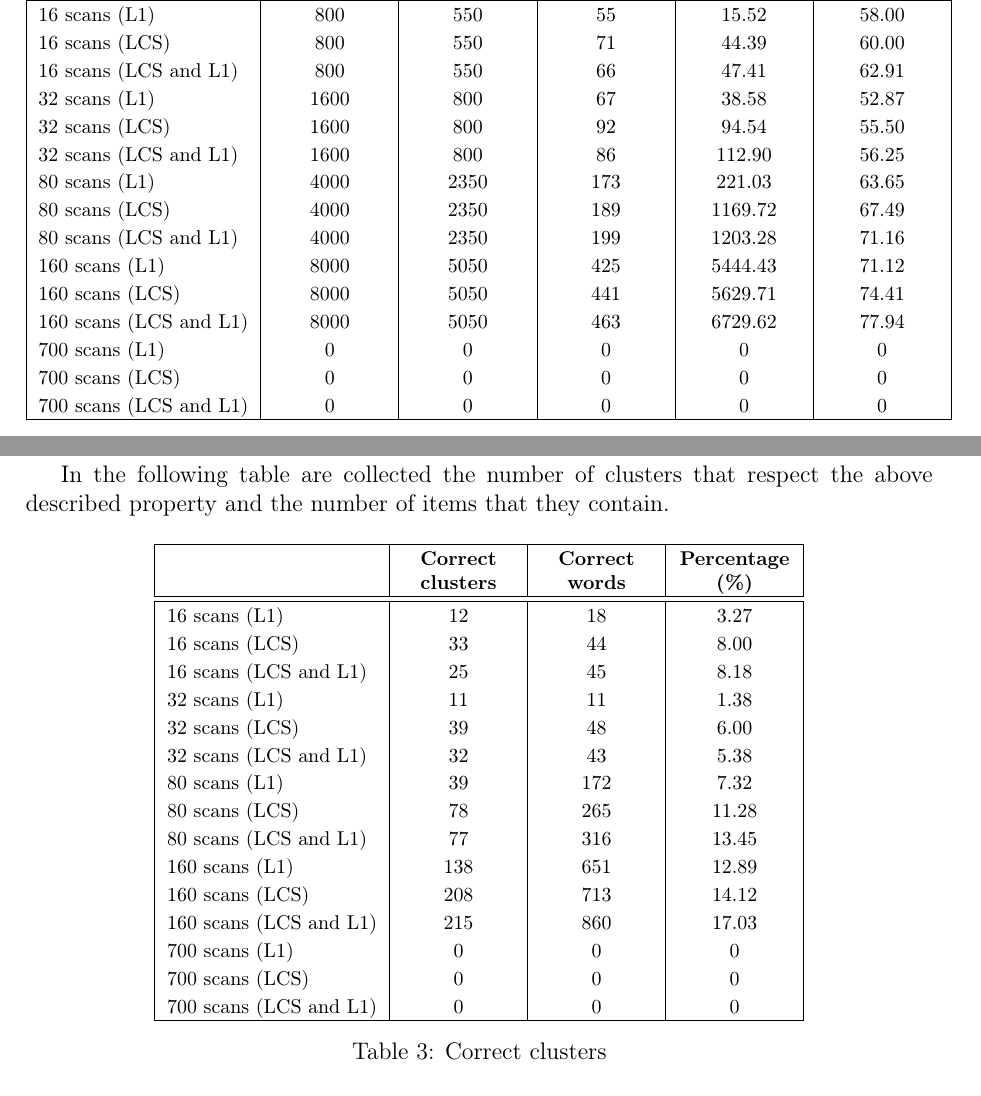
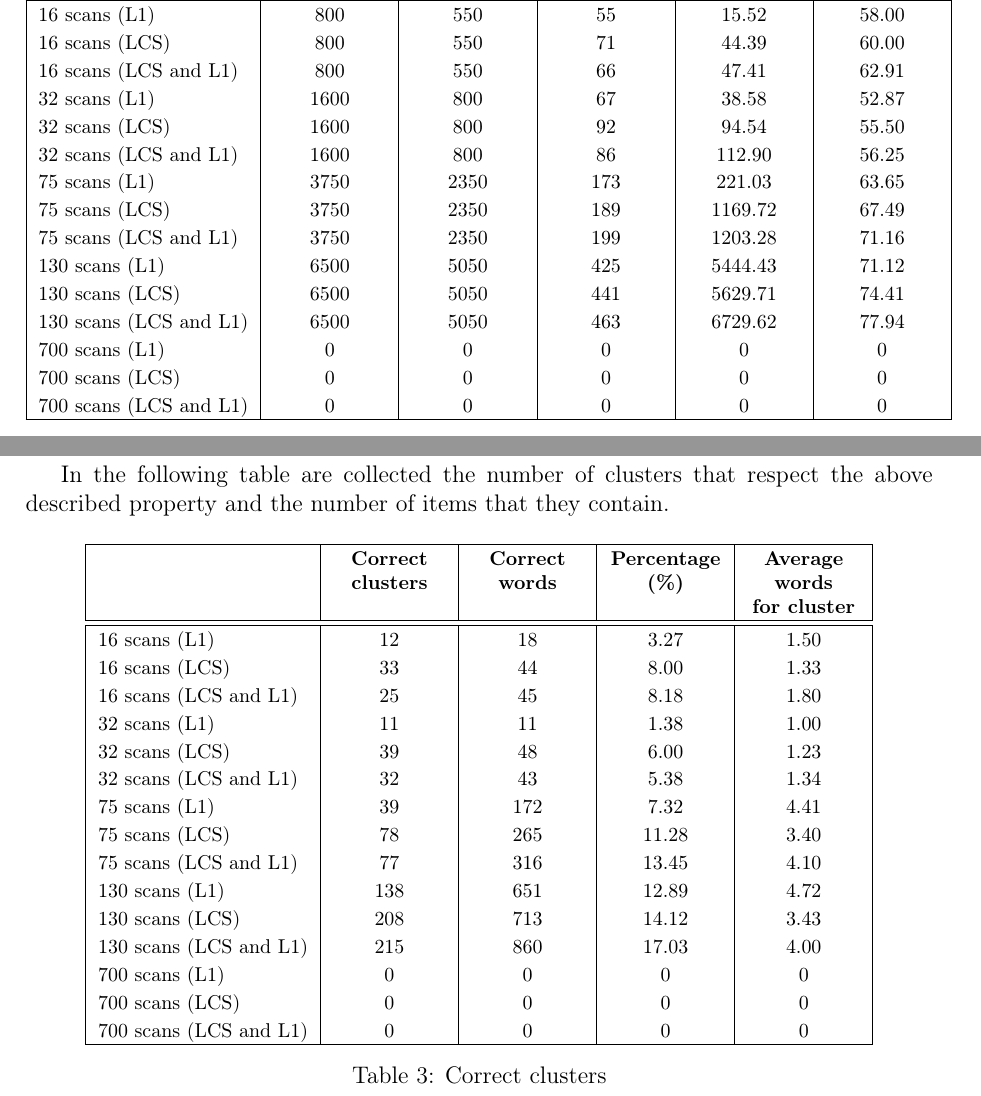
Before and after one commit to lorecioni/ImageCutClustering, a LaTeX paper (doc/doc.tex, which reads doc/results.tex): two parts of pages 13 and 15 of 16, joined at a grey line, cut so that both start at the same text. Compiled offline with pdfLaTeX.

Commit message:
media elementi in cluster corretti

```diff
--- a/doc/results.tex
+++ b/doc/results.tex
@@ -38,12 +38,12 @@ In the next table we're going to show the main results for the tests.
 32 scans (L1) & 1600 & 800 & 67 & 38.58 & 52.87\\
 32 scans (LCS) & 1600 & 800 & 92 & 94.54 & 55.50\\
 32 scans (LCS and L1) & 1600 & 800 & 86 & 112.90 & 56.25\\
-80 scans (L1) & 4000 & 2350 & 173 & 221.03 & 63.65\\
-80 scans (LCS) & 4000 & 2350 & 189 & 1169.72 & 67.49\\
-80 scans (LCS and L1) & 4000 & 2350 & 199 & 1203.28 & 71.16\\
-160 scans (L1) & 8000 & 5050 & 425 & 5444.43 & 71.12\\
-160 scans (LCS) & 8000 & 5050 & 441 & 5629.71 & 74.41\\
-160 scans (LCS and L1) & 8000 & 5050 & 463 & 6729.62 & 77.94\\
+75 scans (L1) & 3750 & 2350 & 173 & 221.03 & 63.65\\
+75 scans (LCS) & 3750 & 2350 & 189 & 1169.72 & 67.49\\
+75 scans (LCS and L1) & 3750 & 2350 & 199 & 1203.28 & 71.16\\
+130 scans (L1) & 6500 & 5050 & 425 & 5444.43 & 71.12\\
+130 scans (LCS) & 6500 & 5050 & 441 & 5629.71 & 74.41\\
+130 scans (LCS and L1) & 6500 & 5050 & 463 & 6729.62 & 77.94\\
 700 scans (L1) & 0 & 0 & 0 & 0 & 0\\
 700 scans (LCS) & 0 & 0 & 0 & 0 & 0\\
 700 scans (LCS and L1) & 0 & 0 & 0 & 0 & 0\\
@@ -113,26 +113,26 @@ In the following table are collected the number of clusters that respect the abo
 \begin{table}[!htbp]
 \centering
 \footnotesize
-\begin{tabular}{|l | c | c | c |}
+\begin{tabular}{|l | c | c | c | c |}
  \hline
- & \multicolumn{1}{p{2cm}|}{\centering\bfseries Correct\\ clusters}&  \multicolumn{1}{p{2cm}|}{\centering\bfseries Correct\\words} & \multicolumn{1}{p{2cm}|}{\centering\bfseries Percentage (\%)} \\ [0.5ex]
+ & \multicolumn{1}{p{2cm}|}{\centering\bfseries Correct\\ clusters}&  \multicolumn{1}{p{2cm}|}{\centering\bfseries Correct\\words} & \multicolumn{1}{p{2cm}|}{\centering\bfseries Percentage (\%)} & \multicolumn{1}{p{2cm}|}{\centering\bfseries Average words\\for cluster} \\ [0.5ex]
  \hline\hline
 %% label & clusters & words & percentage %%
-16 scans (L1) & 12 & 18 & 3.27\\
-16 scans (LCS) & 33 & 44 & 8.00\\
-16 scans (LCS and L1) & 25 & 45 & 8.18\\
-32 scans (L1) & 11 & 11 & 1.38\\
-32 scans (LCS) & 39 & 48 & 6.00\\
-32 scans (LCS and L1) & 32 & 43 & 5.38\\
-80 scans (L1) & 39 & 172 & 7.32\\
-80 scans (LCS) & 78 & 265 & 11.28\\
-80 scans (LCS and L1) & 77 & 316 & 13.45\\
-160 scans (L1) & 138 & 651 & 12.89\\
-160 scans (LCS) & 208 & 713 & 14.12\\
-160 scans (LCS and L1) & 215 & 860 & 17.03\\
-700 scans (L1) & 0 & 0 & 0\\
-700 scans (LCS) & 0 & 0 & 0\\
-700 scans (LCS and L1) & 0 & 0 & 0\\
+16 scans (L1) & 12 & 18 & 3.27 &  1.50\\
+16 scans (LCS) & 33 & 44 & 8.00 &1.33\\
+16 scans (LCS and L1) & 25 & 45 & 8.18 & 1.80\\
+32 scans (L1) & 11 & 11 & 1.38 & 1.00\\
+32 scans (LCS) & 39 & 48 & 6.00 &1.23\\
+32 scans (LCS and L1) & 32 & 43 & 5.38 & 1.34\\
+75 scans (L1) & 39 & 172 & 7.32 & 4.41\\
+75 scans (LCS) & 78 & 265 & 11.28 & 3.40\\
+75 scans (LCS and L1) & 77 & 316 & 13.45 & 4.10\\
+130 scans (L1) & 138 & 651 & 12.89 & 4.72\\
+130 scans (LCS) & 208 & 713 & 14.12 &  3.43\\
+130 scans (LCS and L1) & 215 & 860 & 17.03 & 4.00\\
+700 scans (L1) & 0 & 0 & 0 & 0\\
+700 scans (LCS) & 0 & 0 & 0 & 0\\
+700 scans (LCS and L1) & 0 & 0 & 0 & 0\\
  \hline
 \end{tabular}
 \caption{Correct clusters}
```
Also changed, not shown: doc/results.tex (12 more changed lines), 1 other file.
